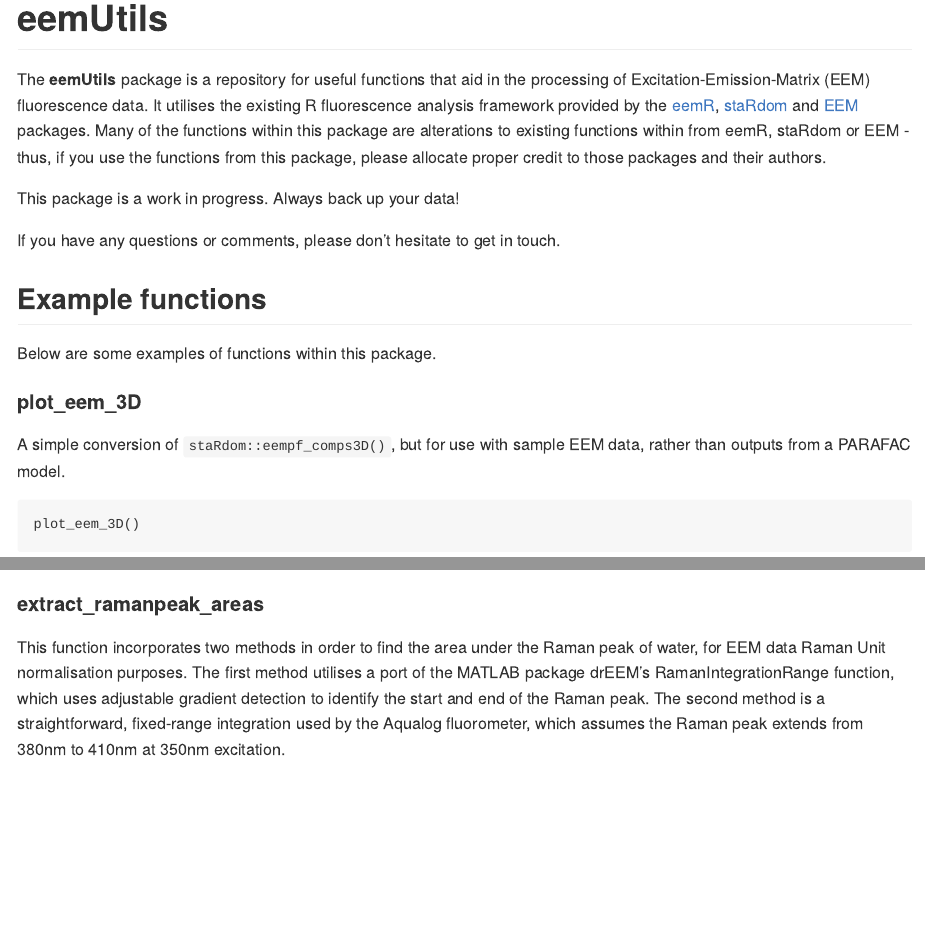
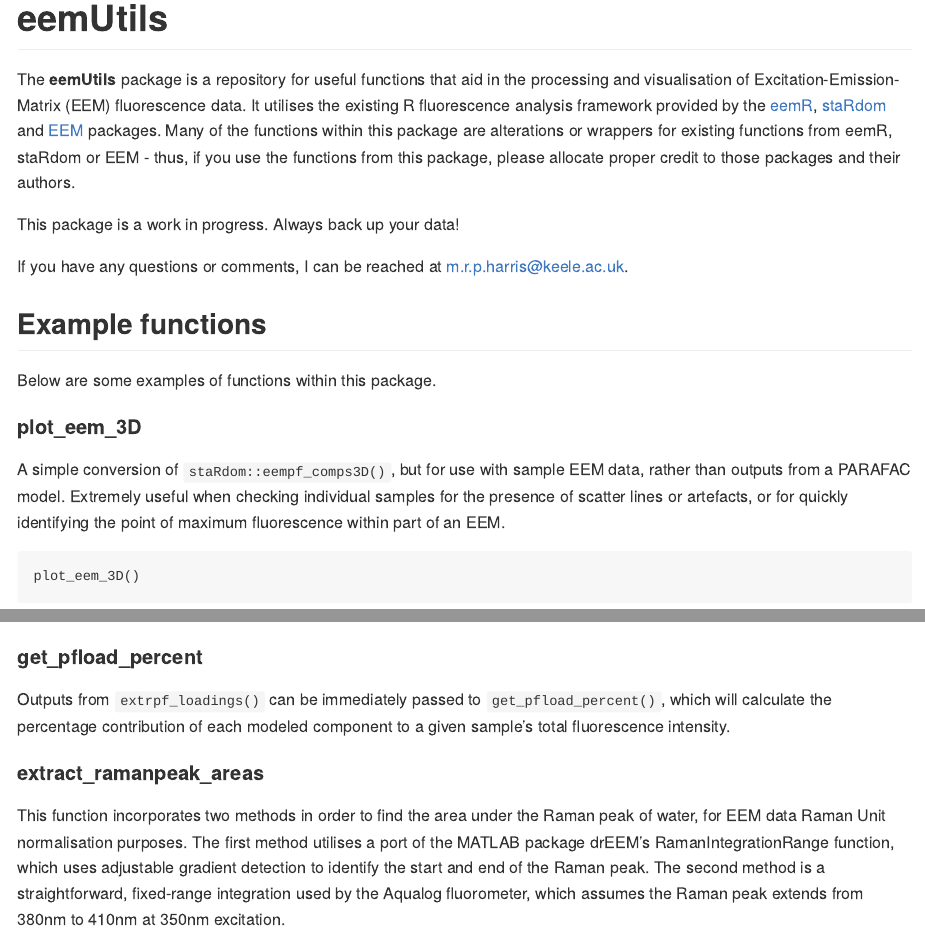
Before and after one commit to MRPHarris/eemUtils, an R Markdown document (README.Rmd): the page in a window 1100 px wide, from its top, and a second part further down, joined at a grey line. The pictures show the output file README.md that the author committed with the source, drawn offline in the style of GitHub; long lines of code are wrapped.

Commit message:
readme update

````diff
--- a/README.Rmd
+++ b/README.Rmd
@@ -19,11 +19,11 @@
 
 <!-- badges: end -->
 
-The **eemUtils** package is a repository for useful functions that aid in the processing of Excitation-Emission-Matrix (EEM) fluorescence data. It utilises the existing R fluorescence analysis framework provided by the [eemR](https://cran.r-project.org/web/packages/eemR/index.html), [staRdom](https://github.com/MatthiasPucher/staRdom) and [EEM](https://CRAN.R-project.org/package=EEM) packages. Many of the functions within this package are alterations to existing functions within from eemR, staRdom or EEM - thus, if you use the functions from this package, please allocate proper credit to those packages and their authors.
+The **eemUtils** package is a repository for useful functions that aid in the processing and visualisation of Excitation-Emission-Matrix (EEM) fluorescence data. It utilises the existing R fluorescence analysis framework provided by the [eemR](https://cran.r-project.org/web/packages/eemR/index.html), [staRdom](https://github.com/MatthiasPucher/staRdom) and [EEM](https://CRAN.R-project.org/package=EEM) packages. Many of the functions within this package are alterations or wrappers for existing functions from eemR, staRdom or EEM - thus, if you use the functions from this package, please allocate proper credit to those packages and their authors.
 
 This package is a work in progress. Always back up your data!
 
-If you have any questions or comments, please don't hesitate to get in touch.
+If you have any questions or comments, I can be reached at m.r.p.harris@keele.ac.uk.
 
 ## Example functions
 
@@ -31,7 +31,7 @@
 
 #### plot_eem_3D
 
-A simple conversion of `staRdom::eempf_comps3D()`, but for use with sample EEM data, rather than outputs from a PARAFAC model.
+A simple conversion of `staRdom::eempf_comps3D()`, but for use with sample EEM data, rather than outputs from a PARAFAC model. Extremely useful when checking individual samples for the presence of scatter lines or artefacts, or for quickly identifying the point of maximum fluorescence within part of an EEM.
 
 ```
 plot_eem_3D()
@@ -50,7 +50,11 @@
 
 #### extrpf_loadings
 
-Use `extrpf_loadings()` to get the modeled per-sample fluorescence intensity loadings for each component within a set of PARAFAC models. This is a simple way to get quick series data from any number of PARAFAC models generated by `staRdom::eem_parafac()`
+Use `extrpf_loadings()` to get the modeled per-sample fluorescence intensity loadings for each component within a set of PARAFAC models. This is a simple way to get quick series data from any number of PARAFAC models generated by `staRdom::eem_parafac()`.
+
+#### get_pfload_percent
+
+Outputs from `extrpf_loadings()` can be immediately passed to `get_pfload_percent()`, which will calculate the percentage contribution of each modeled component to a given sample's total fluorescence intensity.
 
 #### extract_ramanpeak_areas
 
````
Also changed, not shown: README.md.
